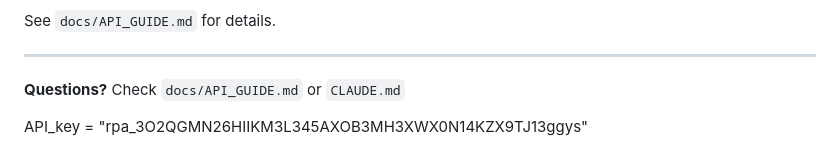
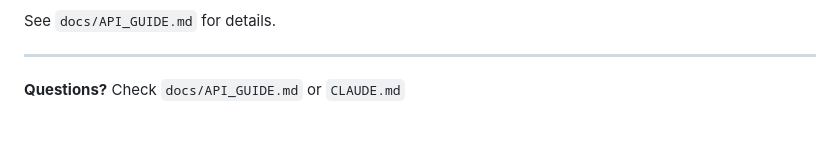
Before and after one commit to haomengqi00709/TranslationAPP2ed, a Markdown page: API_README.md, the part around the change. Rendered like a GitHub page.

```diff
--- a/API_README.md
+++ b/API_README.md
@@ -237,5 +237,3 @@ See `docs/API_GUIDE.md` for details.
 ---
 
 **Questions?** Check `docs/API_GUIDE.md` or `CLAUDE.md`
-
-API_key = "rpa_3O2QGMN26HIIKM3L345AXOB3MH3XWX0N14KZX9TJ13ggys"
```
Also changed, not shown: DEPLOYMENT_GUIDE.md (+2 -2 lines), DEPLOY_CHECKLIST.md (+2 -2 lines).
